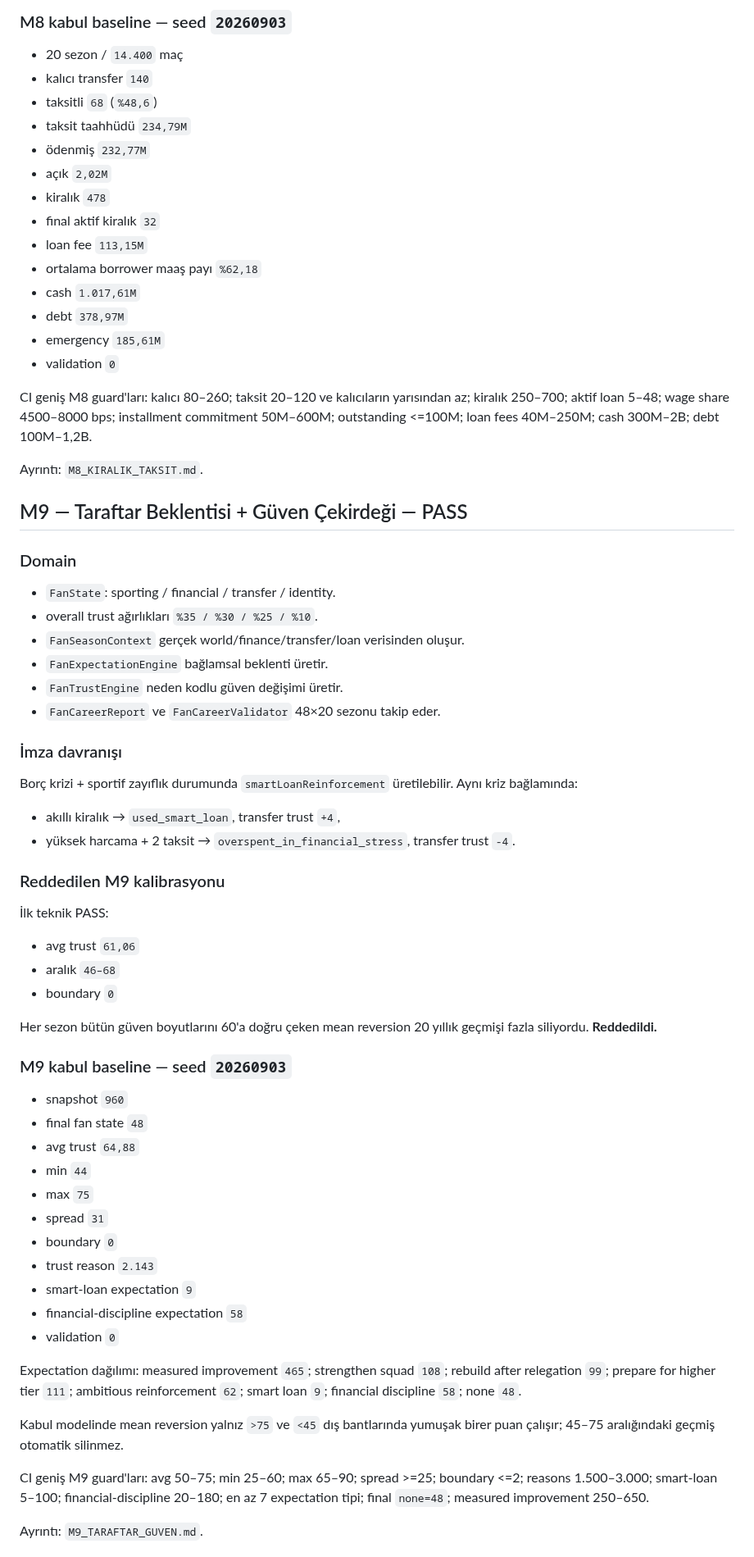
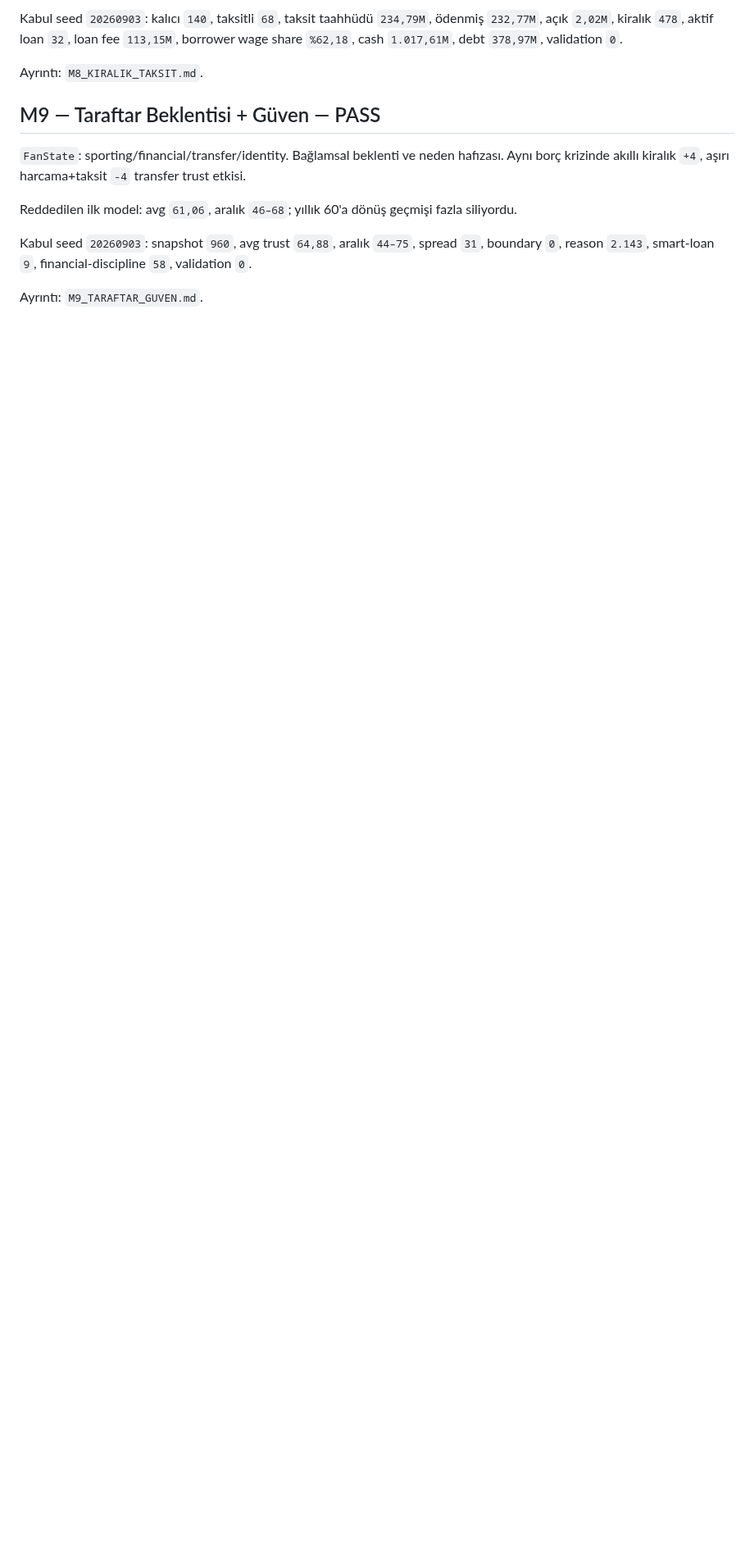
Before and after one commit to ZMilaStudio/futbol-baskanlik-simulatoru, a Markdown page: GENEL_PROJE_OZETI.md, the part around one of its changes. Shown at 82% size. Drawn GitHub-style; blank space fills up the shorter version.

Commit message:
docs: update canonical project summary through M10

```diff
--- a/GENEL_PROJE_OZETI.md
+++ b/GENEL_PROJE_OZETI.md
@@ -265,70 +217,13 @@ Ayrıntı: `M7_OYUNCU_SOZLESMESI_MAAS.md`.
-### M8 kabul baseline — seed `20260903`
-
-- 20 sezon / `14.400` maç
-- kalıcı transfer `140`
-- taksitli `68` (`%48,6`)
-- taksit taahhüdü `234,79M`
-- ödenmiş `232,77M`
-- açık `2,02M`
-- kiralık `478`
-- final aktif kiralık `32`
-- loan fee `113,15M`
-- ortalama borrower maaş payı `%62,18`
-- cash `1.017,61M`
-- debt `378,97M`
-- emergency `185,61M`
-- validation `0`
-
-CI geniş M8 guard'ları: kalıcı 80–260; taksit 20–120 ve kalıcıların yarısından az; kiralık 250–700; aktif loan 5–48; wage share 4500–8000 bps; installment commitment 50M–600M; outstanding <=100M; loan fees 40M–250M; cash 300M–2B; debt 100M–1,2B.
+Kabul seed `20260903`: kalıcı `140`, taksitli `68`, taksit taahhüdü `234,79M`, ödenmiş `232,77M`, açık `2,02M`, kiralık `478`, aktif loan `32`, loan fee `113,15M`, borrower wage share `%62,18`, cash `1.017,61M`, debt `378,97M`, validation `0`.
 
 Ayrıntı: `M8_KIRALIK_TAKSIT.md`.
 
-## M9 — Taraftar Beklentisi + Güven Çekirdeği — PASS
+## M9 — Taraftar Beklentisi + Güven — PASS
 
-### Domain
+`FanState`: sporting/financial/transfer/identity. Bağlamsal beklenti ve neden hafızası. Aynı borç krizinde akıllı kiralık `+4`, aşırı harcama+taksit `-4` transfer trust etkisi.
 
-- `FanState`: sporting / financial / transfer / identity.
-- overall trust ağırlıkları `%35 / %30 / %25 / %10`.
-- `FanSeasonContext` gerçek world/finance/transfer/loan verisinden oluşur.
-- `FanExpectationEngine` bağlamsal beklenti üretir.
-- `FanTrustEngine` neden kodlu güven değişimi üretir.
-- `FanCareerReport` ve `FanCareerValidator` 48×20 sezonu takip eder.
+Reddedilen ilk model: avg `61,06`, aralık `46–68`; yıllık 60'a dönüş geçmişi fazla siliyordu.
 
-### İmza davranışı
-
-Borç krizi + sportif zayıflık durumunda `smartLoanReinforcement` üretilebilir. Aynı kriz bağlamında:
-
-- akıllı kiralık → `used_smart_loan`, transfer trust `+4`,
-- yüksek harcama + 2 taksit → `overspent_in_financial_stress`, transfer trust `-4`.
-
-### Reddedilen M9 kalibrasyonu
-
-İlk teknik PASS:
-
-- avg trust `61,06`
-- aralık `46–68`
-- boundary `0`
-
-Her sezon bütün güven boyutlarını 60'a doğru çeken mean reversion 20 yıllık geçmişi fazla siliyordu. **Reddedildi.**
-
-### M9 kabul baseline — seed `20260903`
-
-- snapshot `960`
-- final fan state `48`
-- avg trust `64,88`
-- min `44`
-- max `75`
-- spread `31`
-- boundary `0`
-- trust reason `2.143`
-- smart-loan expectation `9`
-- financial-discipline expectation `58`
-- validation `0`
-
-Expectation dağılımı: measured improvement `465`; strengthen squad `108`; rebuild after relegation `99`; prepare for higher tier `111`; ambitious reinforcement `62`; smart loan `9`; financial discipline `58`; none `48`.
-
-Kabul modelinde mean reversion yalnız `>75` ve `<45` dış bantlarında yumuşak birer puan çalışır; 45–75 aralığındaki geçmiş otomatik silinmez.
-
-CI geniş M9 guard'ları: avg 50–75; min 25–60; max 65–90; spread >=25; boundary <=2; reasons 1.500–3.000; smart-loan 5–100; financial-discipline 20–180; en az 7 expectation tipi; final `none=48`; measured improvement 250–650.
+Kabul seed `20260903`: snapshot `960`, avg trust `64,88`, aralık `44–75`, spread `31`, boundary `0`, reason `2.143`, smart-loan `9`, financial-discipline `58`, validation `0`.
 
 Ayrıntı: `M9_TARAFTAR_GUVEN.md`.
```
Also changed, not shown: other parts of GENEL_PROJE_OZETI.md (+84 -118 lines).
